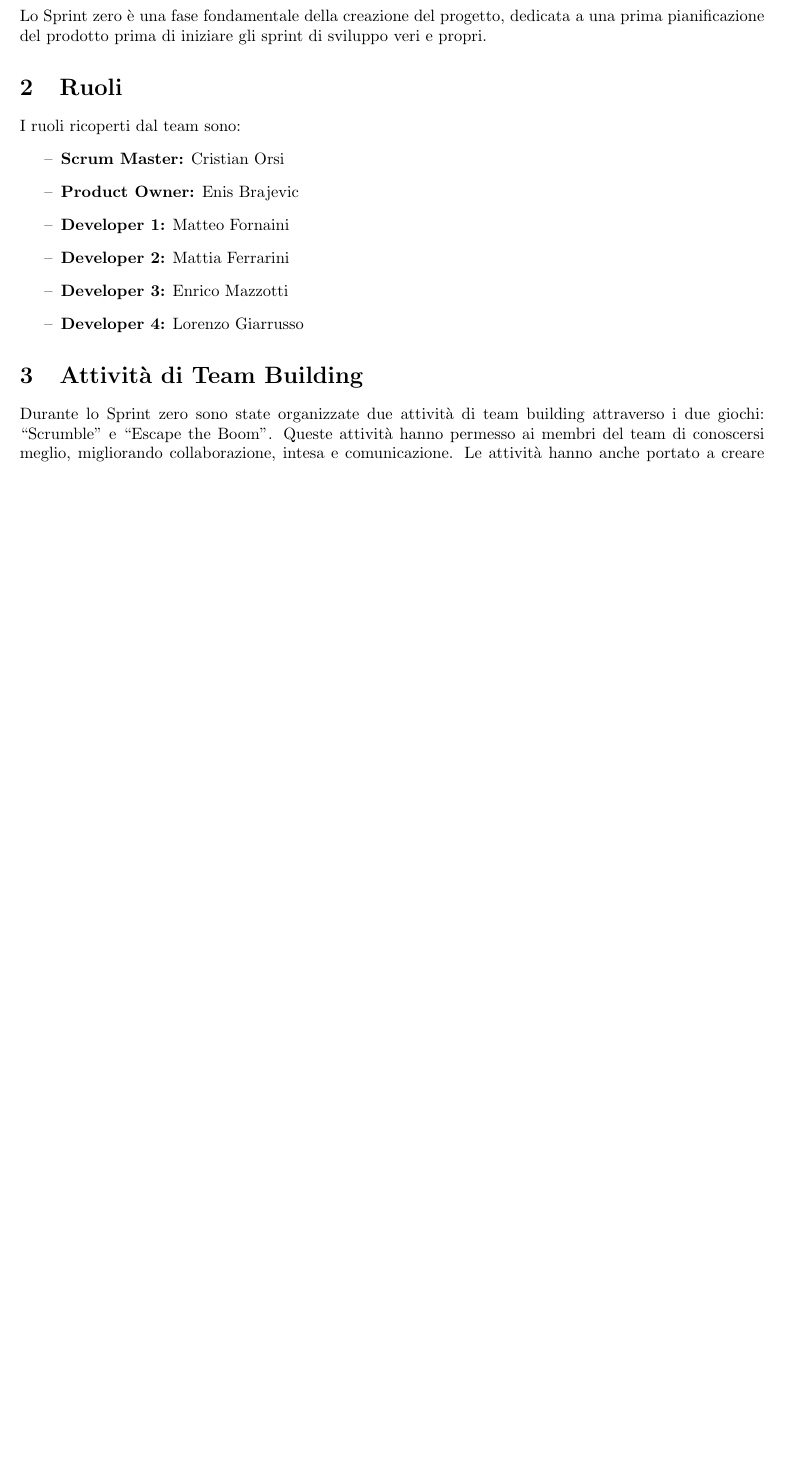
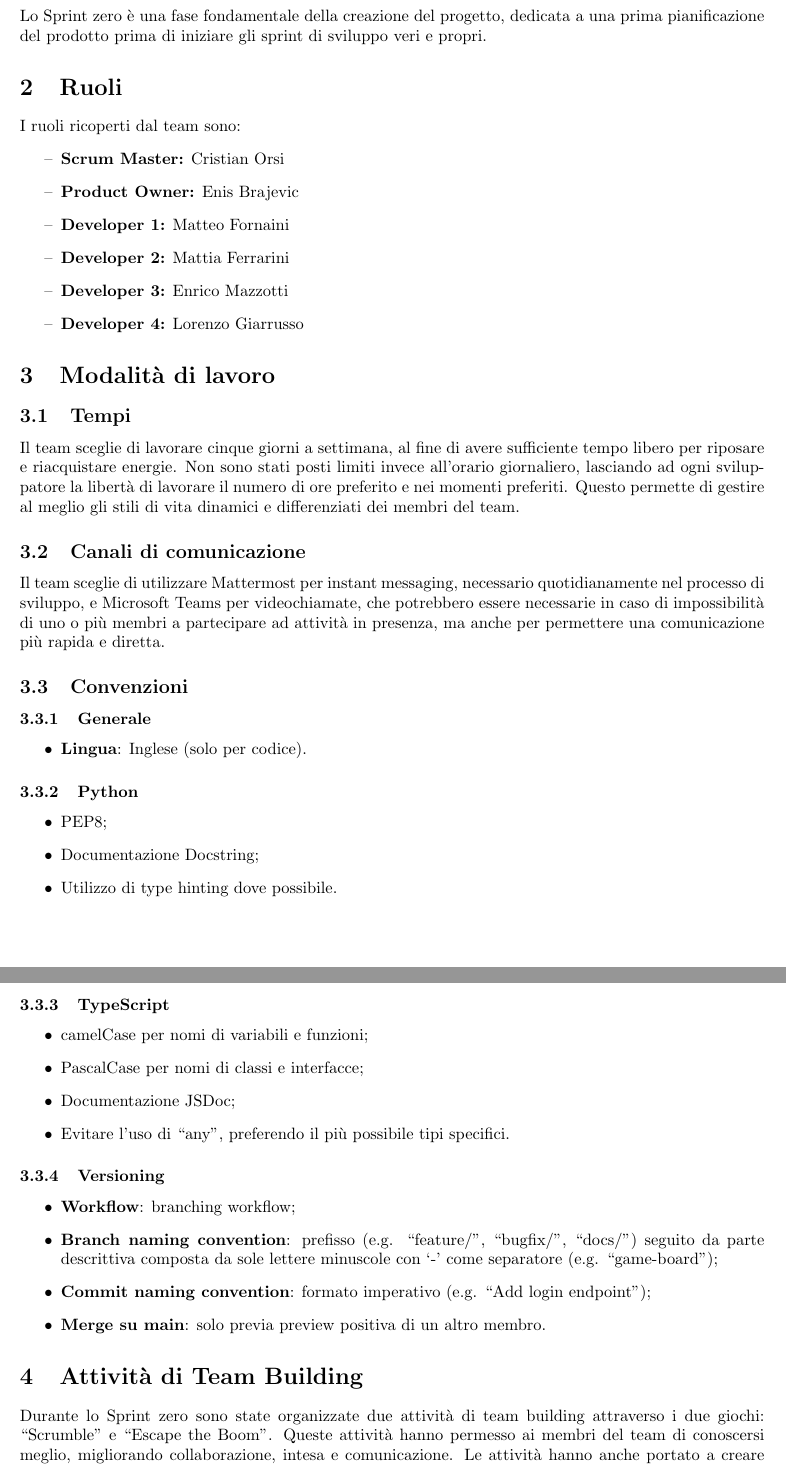
Before and after one commit to maforn/BackgammonSocialSiteSWE, a LaTeX document (doc/relazione_sprint0.tex): part of page 1 of 2 before the commit and two parts of pages 1 and 2 of 3 after it, the two joined at a grey line, cut so that both start at the same text, the shorter picture padded with empty space. Compiled offline with pdfLaTeX.

Commit message:
Add sprint 0 report

```diff
--- a/doc/relazione_sprint0.tex
+++ b/doc/relazione_sprint0.tex
@@ -1,5 +1,5 @@
 \documentclass{article}
-\usepackage[utf8]{inputenc}
+\usepackage[a4paper, total={6.5in, 9.5in}]{geometry}
 \usepackage{geometry}
 \geometry{a4paper, margin=1in}
 \usepackage{enumitem}
@@ -26,6 +26,40 @@ I ruoli ricoperti dal team sono:
     \item \textbf{Developer 4:} Lorenzo Giarrusso
 \end{itemize}
 
+\section{Modalità di lavoro}
+
+\subsection{Tempi}
+Il team sceglie di lavorare cinque giorni a settimana, al fine di avere sufficiente tempo libero per riposare e riacquistare energie. Non sono stati posti limiti invece all'orario giornaliero, lasciando ad ogni sviluppatore la libertà di lavorare il numero di ore preferito e nei momenti preferiti. Questo permette di gestire al meglio gli stili di vita dinamici e differenziati dei membri del team.
+
+\subsection{Canali di comunicazione}
+Il team sceglie di utilizzare Mattermost per instant messaging, necessario quotidianamente nel processo di sviluppo, e Microsoft Teams per videochiamate, che potrebbero essere necessarie in caso di impossibilità di uno o più membri a partecipare ad attività in presenza, ma anche per permettere una comunicazione più rapida e diretta.
+
+\subsection{Convenzioni}
+\subsubsection{Generale}
+        \begin{itemize}
+            \item \textbf{Lingua}: Inglese (solo per codice).
+        \end{itemize}
+\subsubsection{Python}
+        \begin{itemize}
+            \item PEP8;
+            \item Documentazione Docstring;
+            \item Utilizzo di type hinting dove possibile.
+        \end{itemize}
+\subsubsection{TypeScript}
+    \begin{itemize}
+        \item camelCase per nomi di variabili e funzioni;
+        \item PascalCase per nomi di classi e interfacce;
+        \item Documentazione JSDoc;
+        \item Evitare l'uso di ``any'', preferendo il più possibile tipi specifici.
+    \end{itemize}
+\subsubsection{Versioning}
+    \begin{itemize}
+        \item \textbf{Workflow}: branching workflow;
+        \item \textbf{Branch naming convention}: prefisso (e.g. ``feature/'', ``bugfix/'', ``docs/'') seguito da parte descrittiva composta da sole lettere minuscole con `-' come separatore (e.g. ``game-board'');
+        \item \textbf{Commit naming convention}: formato imperativo (e.g. ``Add login endpoint'');
+        \item \textbf{Merge su main}: solo previa preview positiva di un altro membro.
+    \end{itemize}
+
 \section{Attività di Team Building}
 Durante lo Sprint zero sono state organizzate due attività di team building attraverso i due giochi: “Scrumble” e “Escape the Boom”. Queste attività hanno permesso ai membri del team di conoscersi meglio, migliorando collaborazione, intesa e comunicazione. Le attività hanno anche portato a creare un ambiente di sviluppo positivo, fondamentale per gli sprint successivi. Concluse le attività, è stata compilata la tabella di autovalutazione del team e una breve autovalutazione più discorsiva.
 
```
Also changed, not shown: doc/relazione_sprint0.pdf (added), doc/relazione_sprint0.tex (2 more changed lines).
